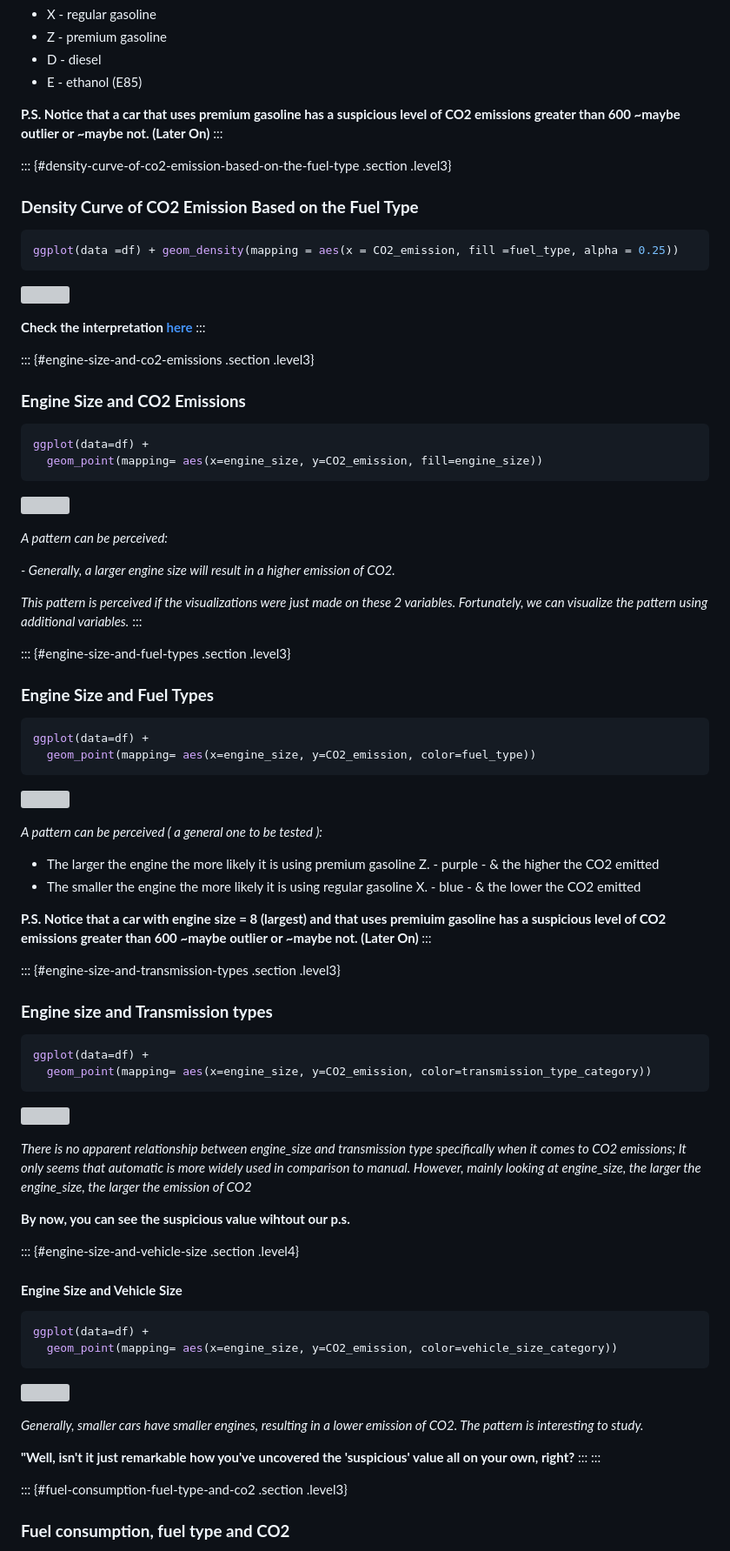
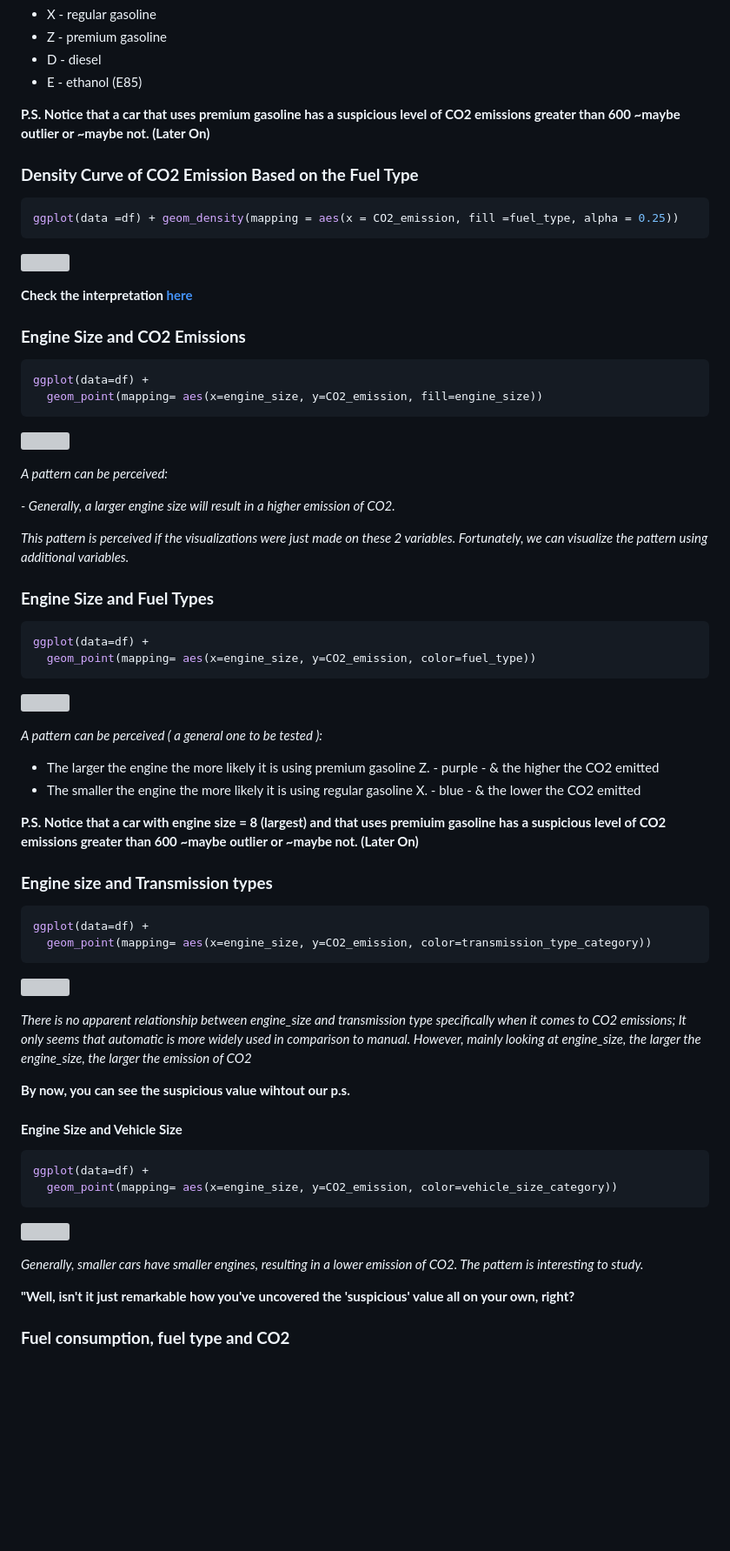
Before and after one commit to raysas/CO2-emissions-prediction, a Markdown page: readme.md, the part around the change printed below. Shown: that part at 87% size. Rendered like a GitHub page; blank space fills up the shorter version; grey boxes are pictures that could not be loaded.

```diff
--- a/readme.md
+++ b/readme.md
@@ -678,9 +632,9 @@ p.s. (source:
 **P.S. Notice that a car that uses premium gasoline has a suspicious
 level of CO2 emissions greater than 600 \~maybe outlier or \~maybe not.
 (Later On)**
-:::
 
-::: {#density-curve-of-co2-emission-based-on-the-fuel-type .section .level3}
+
+
 ### **Density Curve of CO2 Emission Based on the Fuel Type**
 
 
@@ -691,9 +645,9 @@ ggplot(data =df) + geom_density(mapping = aes(x = CO2_emission, fill =fuel_type,
 ![](CO2-emissions-regression_files/figure-latex/unnamed-chunk-28-1.pdf)<!-- -->
 
 **Check the interpretation [here](#fuel-consumption-fuel-type-and-co2)**
-:::
 
-::: {#engine-size-and-co2-emissions .section .level3}
+
+
 ### **Engine Size and CO2 Emissions**
 
 
@@ -712,9 +666,9 @@ ggplot(data=df) +
 *This pattern is perceived if the visualizations were just made on these
 2 variables. Fortunately, we can visualize the pattern using additional
 variables.*
-:::
 
-::: {#engine-size-and-fuel-types .section .level3}
+
+
 ### **Engine Size and Fuel Types**
 
 
@@ -736,9 +690,9 @@ ggplot(data=df) +
 **P.S. Notice that a car with engine size = 8 (largest) and that uses
 premiuim gasoline has a suspicious level of CO2 emissions greater than
 600 \~maybe outlier or \~maybe not. (Later On)**
-:::
 
-::: {#engine-size-and-transmission-types .section .level3}
+
+
 ### **Engine size and Transmission types**
 
 
@@ -757,7 +711,7 @@ emission of CO2*
 
 **By now, you can see the suspicious value wihtout our p.s.**
 
-::: {#engine-size-and-vehicle-size .section .level4}
+
 #### **Engine Size and Vehicle Size**
 
 
@@ -773,10 +727,10 @@ emission of CO2. The pattern is interesting to study.*
 
 **"Well, isn't it just remarkable how you've uncovered the 'suspicious'
 value all on your own, right?**
-:::
-:::
 
-::: {#fuel-consumption-fuel-type-and-co2 .section .level3}
+
+
+
 ### **Fuel consumption, fuel type and CO2**
 
 This general pattern persists when looking at the fuel consumption in a
```
Also changed, not shown: other parts of readme.md (+54 -103 lines).
